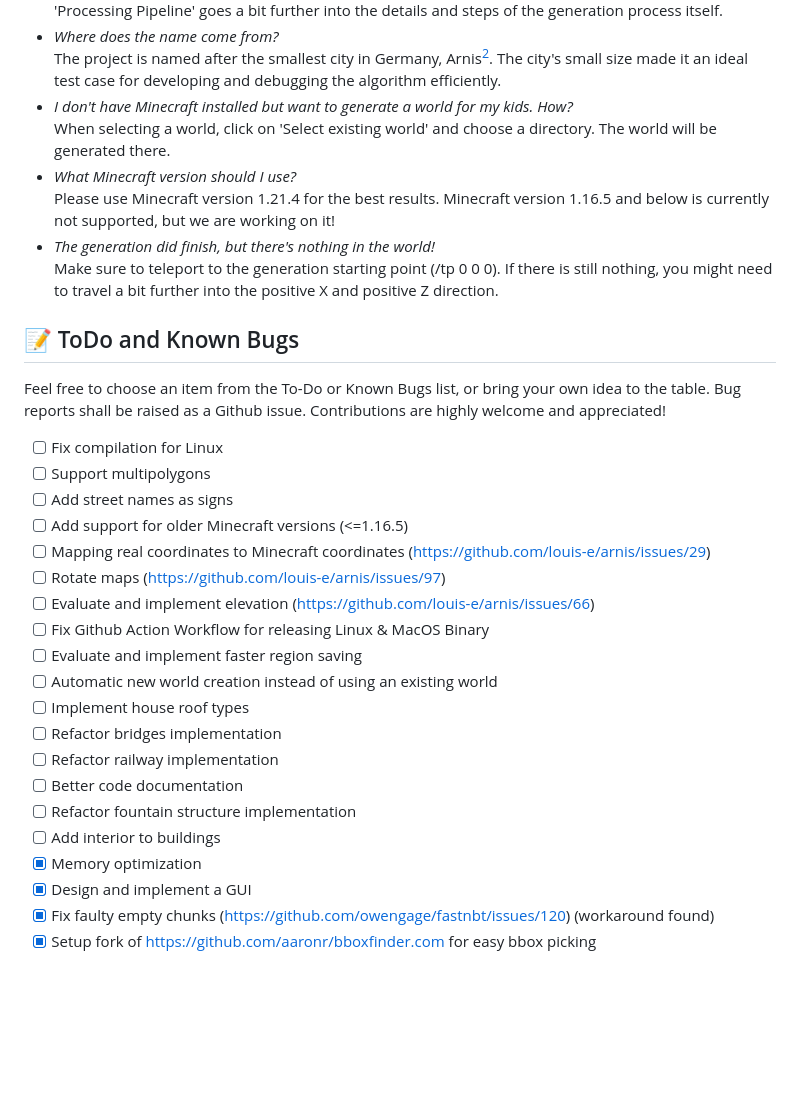
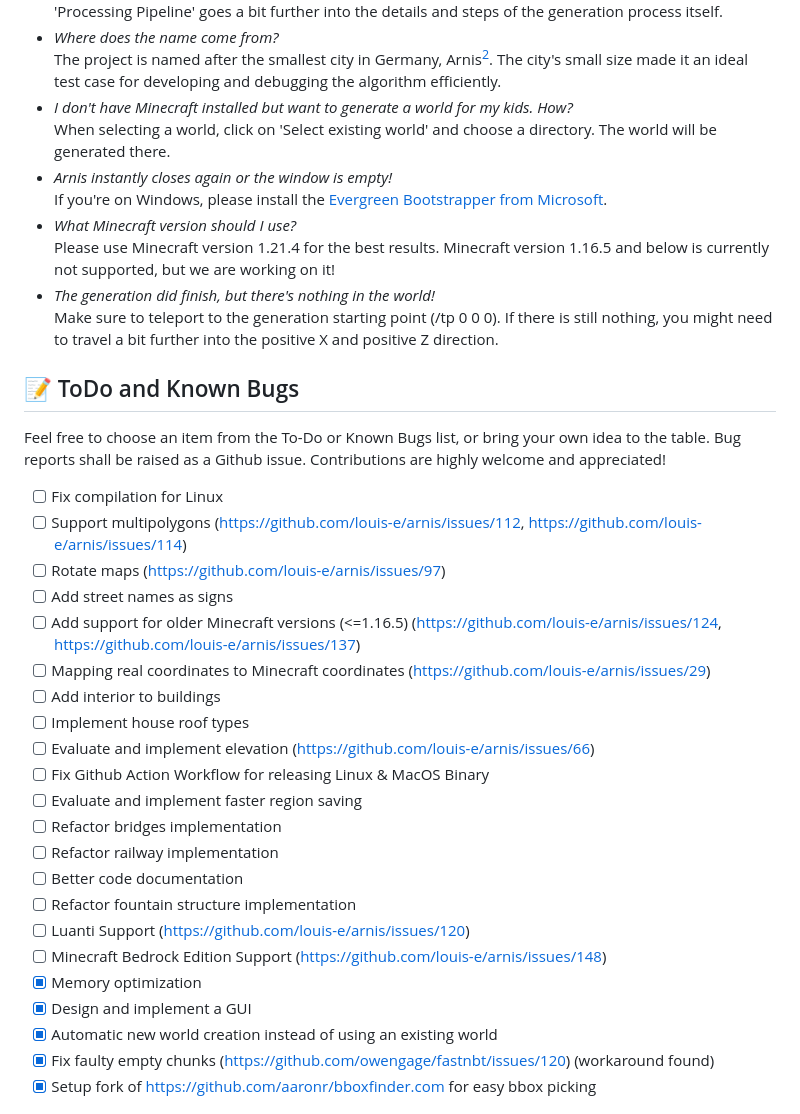
Before and after one commit to my1172-tech/ArnisPLATEAU, a Markdown page: README.md, the part around the change. GitHub-like rendering; blank space fills up the shorter version.

Commit message:
Added new todos

```diff
--- a/README.md
+++ b/README.md
@@ -48,6 +48,8 @@ The script uses the [fastnbt](https://github.com/owengage/fastnbt) cargo package
 The project is named after the smallest city in Germany, Arnis[^2]. The city's small size made it an ideal test case for developing and debugging the algorithm efficiently.
 - *I don't have Minecraft installed but want to generate a world for my kids. How?*<br>
 When selecting a world, click on 'Select existing world' and choose a directory. The world will be generated there.
+- *Arnis instantly closes again or the window is empty!*<br>
+If you're on Windows, please install the [Evergreen Bootstrapper from Microsoft](https://developer.microsoft.com/en-us/microsoft-edge/webview2/?form=MA13LH#download).
 - *What Minecraft version should I use?*<br>
 Please use Minecraft version 1.21.4 for the best results. Minecraft version 1.16.5 and below is currently not supported, but we are working on it!
 - *The generation did finish, but there's nothing in the world!*<br>
@@ -56,23 +58,25 @@ Make sure to teleport to the generation starting point (/tp 0 0 0). If there is
 ## :memo: ToDo and Known Bugs
 Feel free to choose an item from the To-Do or Known Bugs list, or bring your own idea to the table. Bug reports shall be raised as a Github issue. Contributions are highly welcome and appreciated!
 - [ ] Fix compilation for Linux
-- [ ] Support multipolygons
+- [ ] Support multipolygons (https://github.com/louis-e/arnis/issues/112, https://github.com/louis-e/arnis/issues/114)
+- [ ] Rotate maps (https://github.com/louis-e/arnis/issues/97)
 - [ ] Add street names as signs
-- [ ] Add support for older Minecraft versions (<=1.16.5)
+- [ ] Add support for older Minecraft versions (<=1.16.5) (https://github.com/louis-e/arnis/issues/124, https://github.com/louis-e/arnis/issues/137)
 - [ ] Mapping real coordinates to Minecraft coordinates (https://github.com/louis-e/arnis/issues/29)
-- [ ] Rotate maps (https://github.com/louis-e/arnis/issues/97)
+- [ ] Add interior to buildings
+- [ ] Implement house roof types
 - [ ] Evaluate and implement elevation (https://github.com/louis-e/arnis/issues/66)
 - [ ] Fix Github Action Workflow for releasing Linux & MacOS Binary
 - [ ] Evaluate and implement faster region saving
-- [ ] Automatic new world creation instead of using an existing world
-- [ ] Implement house roof types
 - [ ] Refactor bridges implementation
 - [ ] Refactor railway implementation
 - [ ] Better code documentation
 - [ ] Refactor fountain structure implementation
-- [ ] Add interior to buildings
+- [ ] Luanti Support (https://github.com/louis-e/arnis/issues/120)
+- [ ] Minecraft Bedrock Edition Support (https://github.com/louis-e/arnis/issues/148)
 - [x] Memory optimization
 - [x] Design and implement a GUI
+- [x] Automatic new world creation instead of using an existing world
 - [x] Fix faulty empty chunks ([https://github.com/owengage/fastnbt/issues/120](https://github.com/owengage/fastnbt/issues/120)) (workaround found)
 - [x] Setup fork of [https://github.com/aaronr/bboxfinder.com](https://github.com/aaronr/bboxfinder.com) for easy bbox picking
 
```
